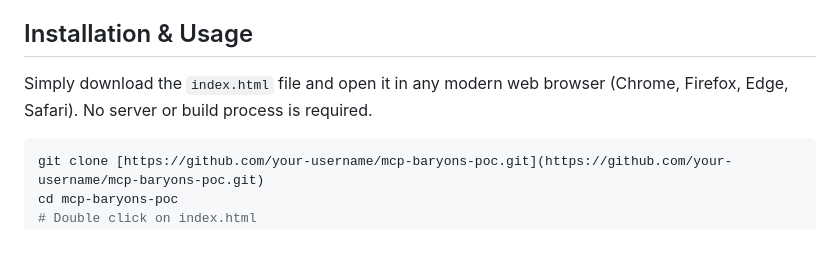
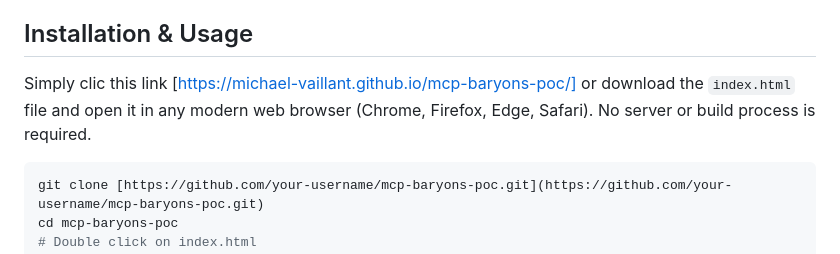
Before and after one commit to michael-vaillant/mcp-baryons-poc, a Markdown page: README.md, the part around the change. Rendered like a GitHub page.

````diff
--- a/README.md
+++ b/README.md
@@ -44,7 +44,7 @@ Where $N$ is the number of coherent steps (loop length) and $k$ is the winding n
 
 ## Installation & Usage
 
-Simply download the `index.html` file and open it in any modern web browser (Chrome, Firefox, Edge, Safari).
+Simply clic this link [https://michael-vaillant.github.io/mcp-baryons-poc/] or download the `index.html` file and open it in any modern web browser (Chrome, Firefox, Edge, Safari).
 No server or build process is required.
 
 ```bash
````
